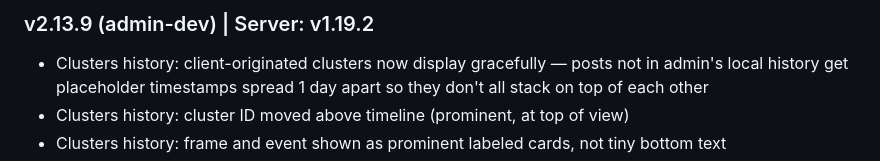
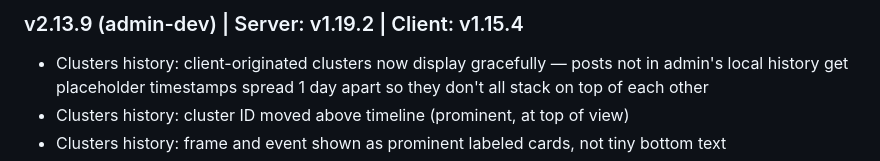
Before and after one commit to haimglikman/whos-behind-that-admin-dev, a Markdown page: README.md, the part around the change. Drawn GitHub-style.

```diff
--- a/README.md
+++ b/README.md
@@ -1,4 +1,4 @@
-### v2.13.9 (admin-dev) | Server: v1.19.2
+### v2.13.9 (admin-dev) | Server: v1.19.2 | Client: v1.15.4
 - Clusters history: client-originated clusters now display gracefully — posts not in admin's local history get placeholder timestamps spread 1 day apart so they don't all stack on top of each other
 - Clusters history: cluster ID moved above timeline (prominent, at top of view)
 - Clusters history: frame and event shown as prominent labeled cards, not tiny bottom text
```
